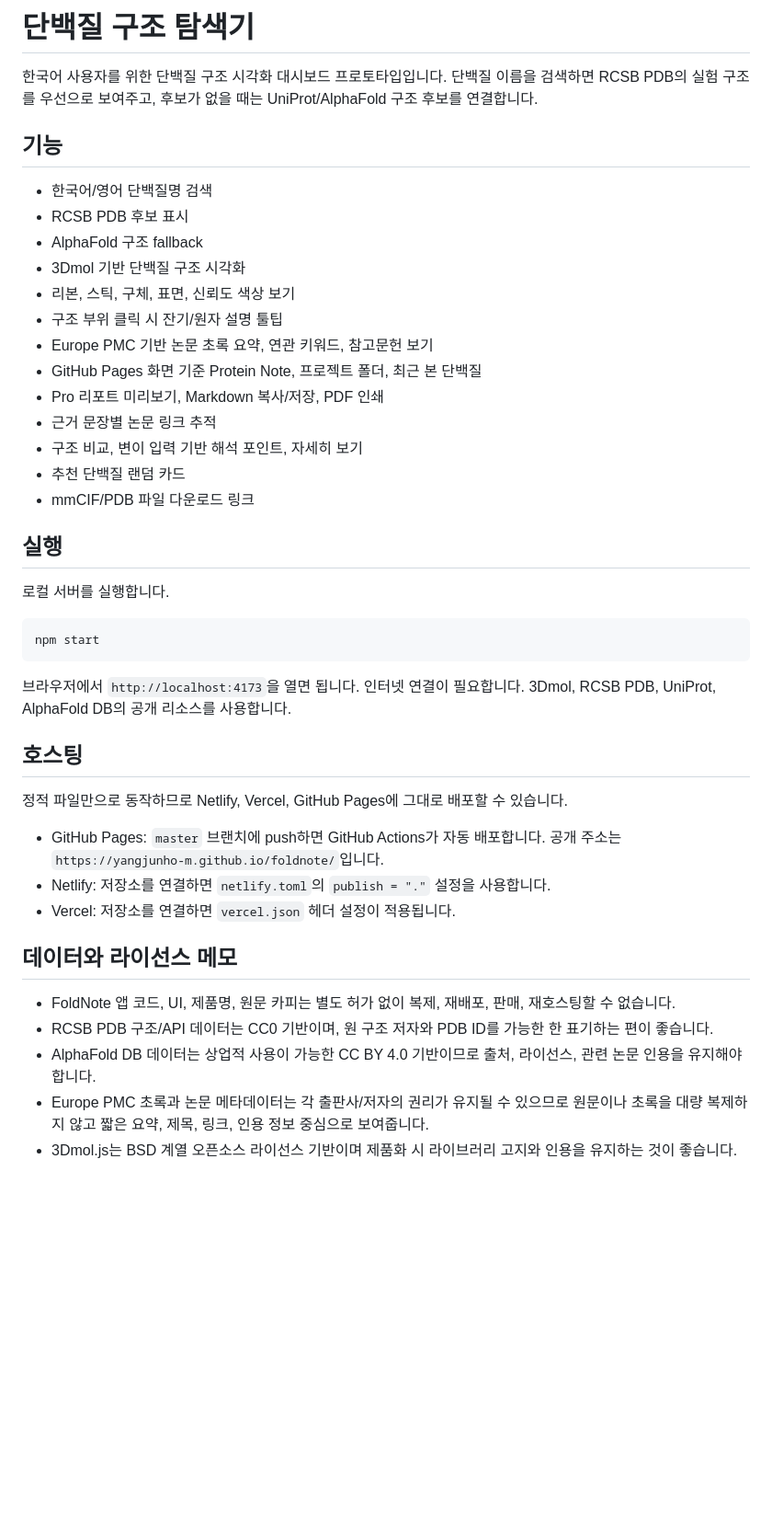
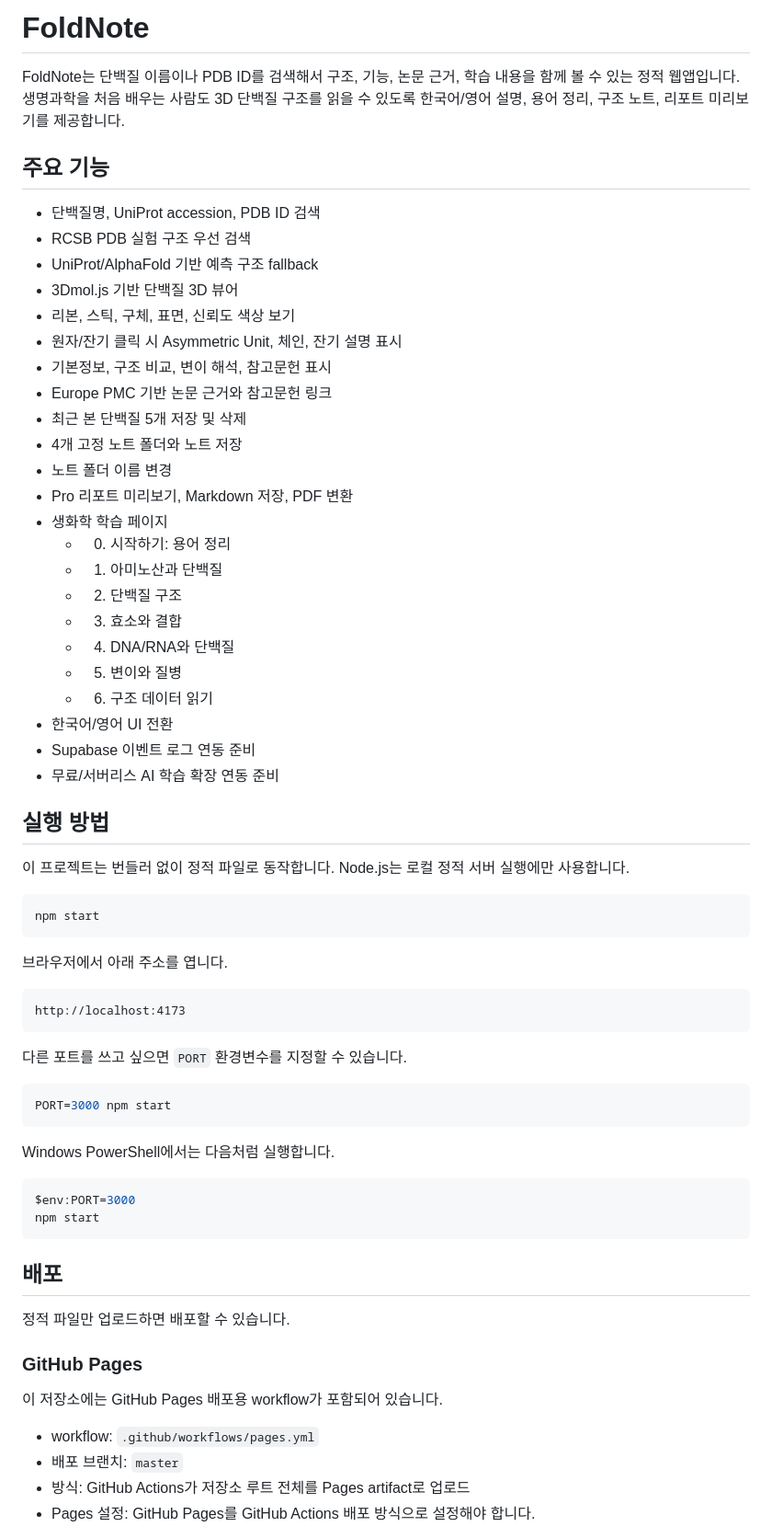
Before and after one commit to yangjunho-m/foldnote, a Markdown page: README.md, the part around one of its changes. Shown at 92% size. Drawn GitHub-style; blank space fills up the shorter version.

Commit message:
Rewrite README for current app

````diff
--- a/README.md
+++ b/README.md
@@ -1,45 +1,71 @@
-# 단백질 구조 탐색기
+# FoldNote
 
-한국어 사용자를 위한 단백질 구조 시각화 대시보드 프로토타입입니다. 단백질 이름을 검색하면 RCSB PDB의 실험 구조를 우선으로 보여주고, 후보가 없을 때는 UniProt/AlphaFold 구조 후보를 연결합니다.
+FoldNote는 단백질 이름이나 PDB ID를 검색해서 구조, 기능, 논문 근거, 학습 내용을 함께 볼 수 있는 정적 웹앱입니다.
+생명과학을 처음 배우는 사람도 3D 단백질 구조를 읽을 수 있도록 한국어/영어 설명, 용어 정리, 구조 노트, 리포트 미리보기를 제공합니다.
 
-## 기능
+## 주요 기능
 
-- 한국어/영어 단백질명 검색
-- RCSB PDB 후보 표시
-- AlphaFold 구조 fallback
-- 3Dmol 기반 단백질 구조 시각화
+- 단백질명, UniProt accession, PDB ID 검색
+- RCSB PDB 실험 구조 우선 검색
+- UniProt/AlphaFold 기반 예측 구조 fallback
+- 3Dmol.js 기반 단백질 3D 뷰어
 - 리본, 스틱, 구체, 표면, 신뢰도 색상 보기
-- 구조 부위 클릭 시 잔기/원자 설명 툴팁
-- Europe PMC 기반 논문 초록 요약, 연관 키워드, 참고문헌 보기
-- GitHub Pages 화면 기준 Protein Note, 프로젝트 폴더, 최근 본 단백질
-- Pro 리포트 미리보기, Markdown 복사/저장, PDF 인쇄
-- 근거 문장별 논문 링크 추적
-- 구조 비교, 변이 입력 기반 해석 포인트, 자세히 보기
-- 추천 단백질 랜덤 카드
-- mmCIF/PDB 파일 다운로드 링크
+- 원자/잔기 클릭 시 Asymmetric Unit, 체인, 잔기 설명 표시
+- 기본정보, 구조 비교, 변이 해석, 참고문헌 표시
+- Europe PMC 기반 논문 근거와 참고문헌 링크
+- 최근 본 단백질 5개 저장 및 삭제
+- 4개 고정 노트 폴더와 노트 저장
+- 노트 폴더 이름 변경
+- Pro 리포트 미리보기, Markdown 저장, PDF 변환
+- 생화학 학습 페이지
+  - 0. 시작하기: 용어 정리
+  - 1. 아미노산과 단백질
+  - 2. 단백질 구조
+  - 3. 효소와 결합
+  - 4. DNA/RNA와 단백질
+  - 5. 변이와 질병
+  - 6. 구조 데이터 읽기
+- 한국어/영어 UI 전환
+- Supabase 이벤트 로그 연동 준비
+- 무료/서버리스 AI 학습 확장 연동 준비
 
-## 실행
+## 실행 방법
 
-로컬 서버를 실행합니다.
+이 프로젝트는 번들러 없이 정적 파일로 동작합니다. Node.js는 로컬 정적 서버 실행에만 사용합니다.
 
 ```bash
 npm start
 ```
 
-브라우저에서 `http://localhost:4173`을 열면 됩니다. 인터넷 연결이 필요합니다. 3Dmol, RCSB PDB, UniProt, AlphaFold DB의 공개 리소스를 사용합니다.
+브라우저에서 아래 주소를 엽니다.
 
-## 호스팅
+```text
+http://localhost:4173
+```
 
-정적 파일만으로 동작하므로 Netlify, Vercel, GitHub Pages에 그대로 배포할 수 있습니다.
+다른 포트를 쓰고 싶으면 `PORT` 환경변수를 지정할 수 있습니다.
 
-- GitHub Pages: `master` 브랜치에 push하면 GitHub Actions가 자동 배포합니다. 공개 주소는 `https://yangjunho-m.github.io/foldnote/`입니다.
-- Netlify: 저장소를 연결하면 `netlify.toml`의 `publish = "."` 설정을 사용합니다.
-- Vercel: 저장소를 연결하면 `vercel.json` 헤더 설정이 적용됩니다.
+```bash
+PORT=3000 npm start
+```
 
-## 데이터와 라이선스 메모
+Windows PowerShell에서는 다음처럼 실행합니다.
 
-- FoldNote 앱 코드, UI, 제품명, 원문 카피는 별도 허가 없이 복제, 재배포, 판매, 재호스팅할 수 없습니다.
-- RCSB PDB 구조/API 데이터는 CC0 기반이며, 원 구조 저자와 PDB ID를 가능한 한 표기하는 편이 좋습니다.
-- AlphaFold DB 데이터는 상업적 사용이 가능한 CC BY 4.0 기반이므로 출처, 라이선스, 관련 논문 인용을 유지해야 합니다.
-- Europe PMC 초록과 논문 메타데이터는 각 출판사/저자의 권리가 유지될 수 있으므로 원문이나 초록을 대량 복제하지 않고 짧은 요약, 제목, 링크, 인용 정보 중심으로 보여줍니다.
-- 3Dmol.js는 BSD 계열 오픈소스 라이선스 기반이며 제품화 시 라이브러리 고지와 인용을 유지하는 것이 좋습니다.
+```powershell
+$env:PORT=3000
+npm start
+```
+
+## 배포
+
+정적 파일만 업로드하면 배포할 수 있습니다.
+
+### GitHub Pages
+
+이 저장소에는 GitHub Pages 배포용 workflow가 포함되어 있습니다.
+
+- workflow: `.github/workflows/pages.yml`
+- 배포 브랜치: `master`
+- 방식: GitHub Actions가 저장소 루트 전체를 Pages artifact로 업로드
+- Pages 설정: GitHub Pages를 GitHub Actions 배포 방식으로 설정해야 합니다.
+
````
Also changed, not shown: other parts of README.md (+97 -8 lines).
